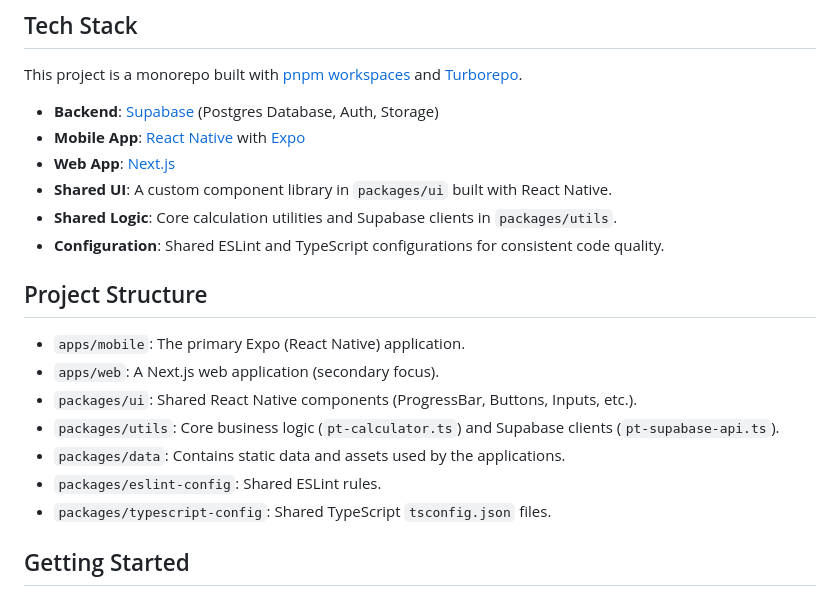
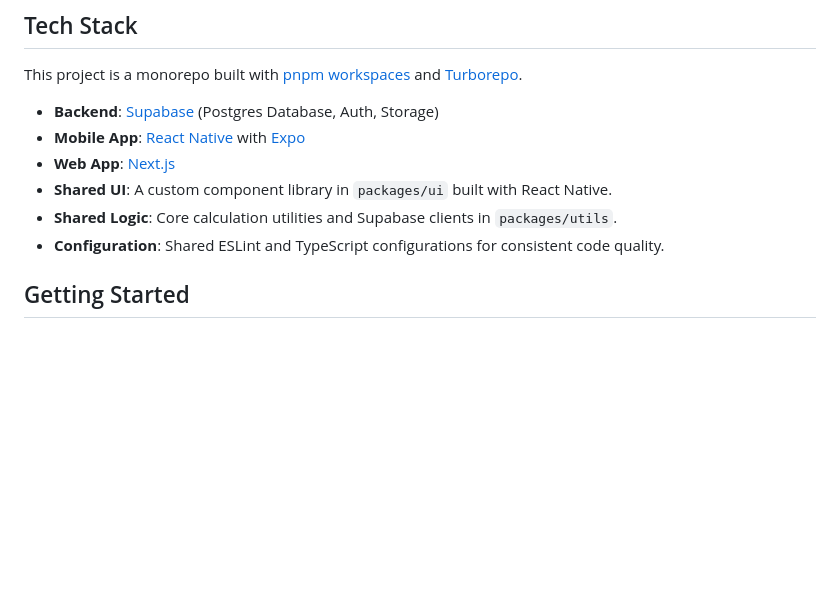
Before and after one commit to kxnghans/milcalc, a Markdown page: README.md, the part around the change printed below. Drawn GitHub-style; blank space fills up the shorter version.

```diff
--- a/README.md
+++ b/README.md
@@ -21,16 +21,6 @@ This project is a monorepo built with [pnpm workspaces](https://pnpm.io/workspac
 -   **Shared UI**: A custom component library in `packages/ui` built with React Native.
 -   **Shared Logic**: Core calculation utilities and Supabase clients in `packages/utils`.
 -   **Configuration**: Shared ESLint and TypeScript configurations for consistent code quality.
-
-## Project Structure
-
--   `apps/mobile`: The primary Expo (React Native) application.
--   `apps/web`: A Next.js web application (secondary focus).
--   `packages/ui`: Shared React Native components (ProgressBar, Buttons, Inputs, etc.).
--   `packages/utils`: Core business logic (`pt-calculator.ts`) and Supabase clients (`pt-supabase-api.ts`).
--   `packages/data`: Contains static data and assets used by the applications.
--   `packages/eslint-config`: Shared ESLint rules.
--   `packages/typescript-config`: Shared TypeScript `tsconfig.json` files.
 
 ## Getting Started
 
```
Also changed, not shown: other parts of README.md (+15 -13 lines).
